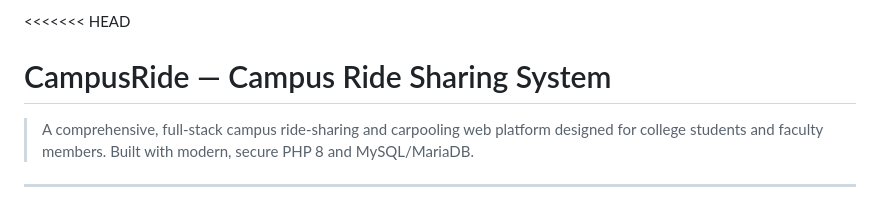
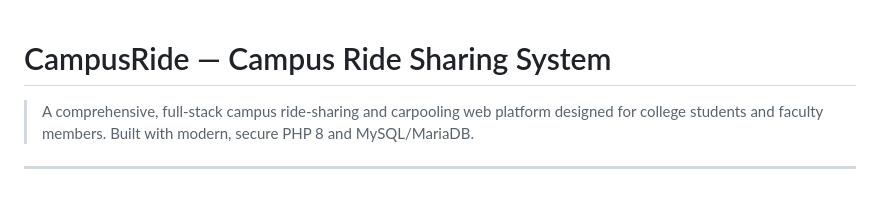
Before and after one commit to Manishbingi2308/campus-ride, a Markdown page: README.md, the part around the change. Drawn GitHub-style.

```diff
--- a/README.md
+++ b/README.md
@@ -1,4 +1,3 @@
-<<<<<<< HEAD
 # CampusRide — Campus Ride Sharing System
 > A comprehensive, full-stack campus ride-sharing and carpooling web platform designed for college students and faculty members. Built with modern, secure PHP 8 and MySQL/MariaDB.
 
```
